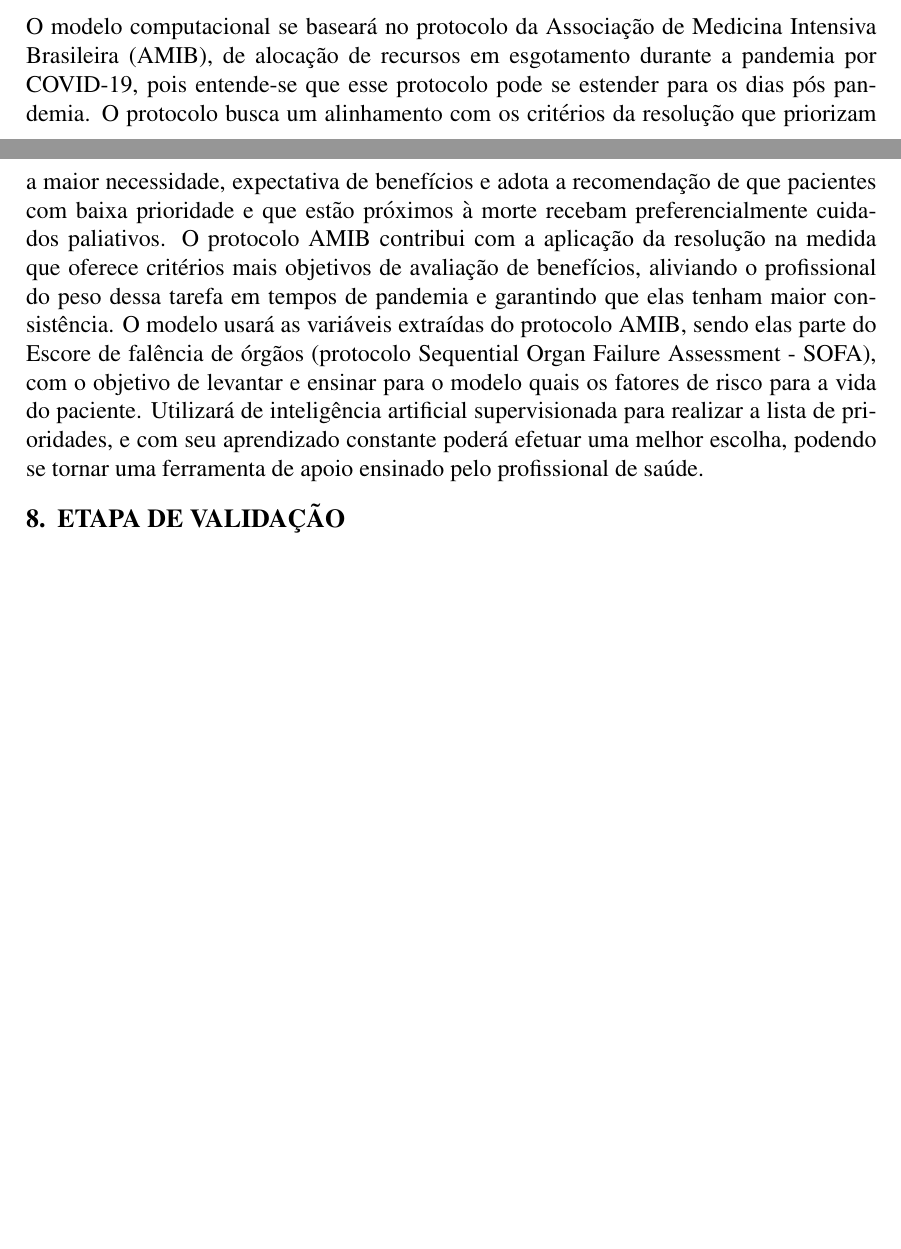
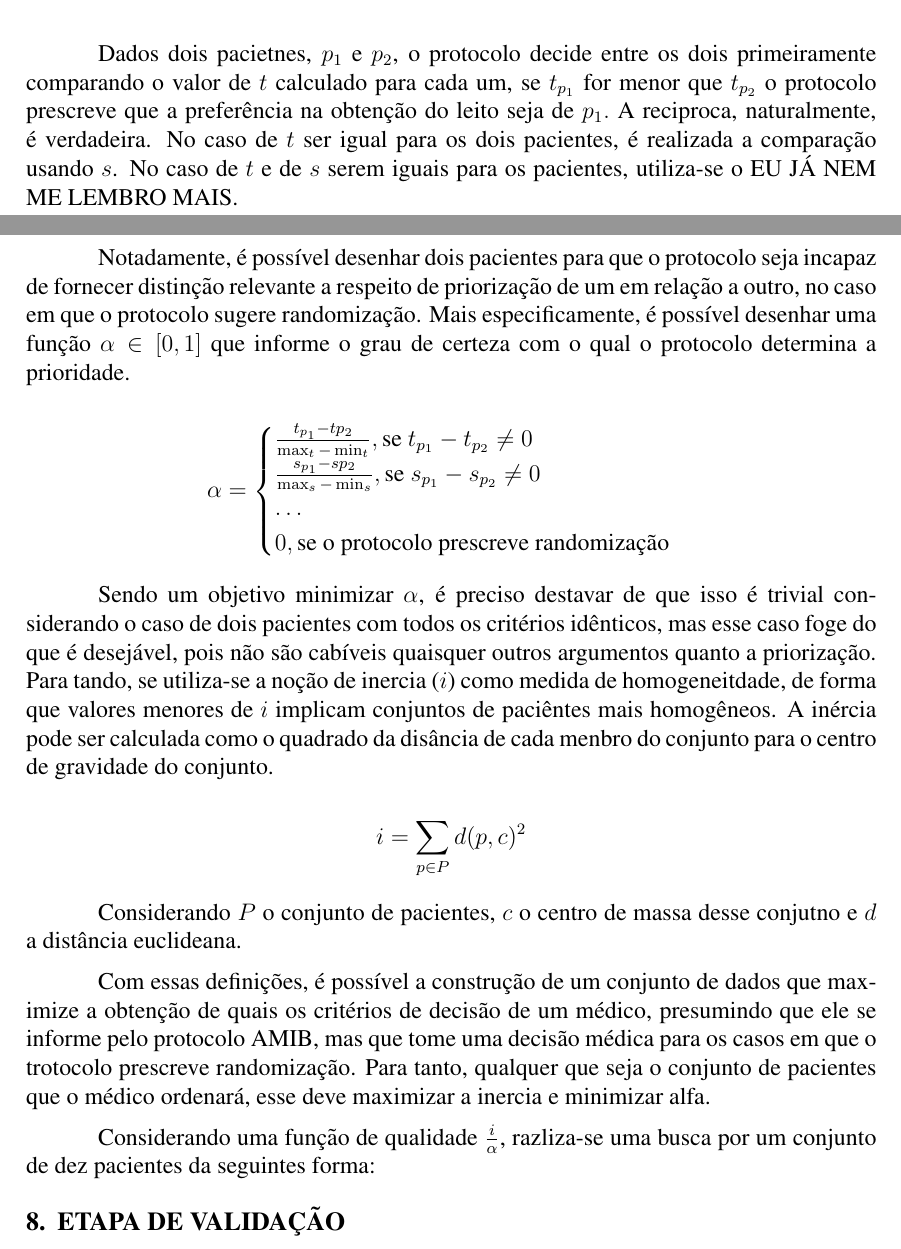
Before and after one commit to alisonsassi95/article_generation_data_Medical_Support_Decision, a LaTeX document (main.tex): two parts of pages 3 and 4 of 7 before the commit and two parts of pages 4 and 5 of 8 after it, joined at a grey line, cut at the place of the change, the shorter picture padded with empty space. Compiled offline with pdfLaTeX.

Commit message:
First notes

```diff
--- a/main.tex
+++ b/main.tex
@@ -3,6 +3,9 @@
 \usepackage{sbc-template}
 
 \usepackage{graphicx,url}
+
+\usepackage{amssymb}
+\usepackage{amsmath}
 
 \usepackage{float}
 \usepackage[utf8]{inputenc}
@@ -78,6 +81,3 @@ Somente a arquitetura não é capaz de criar o sistema, deve existir tecnologias
 
 \section{MODELO COMPUTACIONAL}
 
-O modelo computacional se baseará no protocolo da Associação de Medicina Intensiva Brasileira (AMIB), de alocação de recursos em esgotamento durante a pandemia por COVID-19, pois entende-se que esse protocolo pode se estender para os dias pós pandemia. O protocolo busca um alinhamento com os critérios da resolução que priorizam a maior necessidade, expectativa de benefícios e adota a recomendação de que pacientes com baixa prioridade e que estão próximos à morte recebam preferencialmente cuidados paliativos. O protocolo AMIB contribui com a aplicação da resolução na medida que oferece critérios mais objetivos de avaliação de benefícios, aliviando o profissional do peso dessa tarefa em tempos de pandemia e garantindo que elas tenham maior consistência.
-O modelo usará as variáveis extraídas do protocolo AMIB, sendo elas parte do Escore de falência de órgãos (protocolo Sequential Organ Failure Assessment - SOFA), com o objetivo de levantar e ensinar para o modelo quais os fatores de risco para a vida do paciente.
-Utilizará de inteligência artificial supervisionada para realizar a lista de prioridades, e com seu aprendizado constante poderá efetuar uma melhor escolha, podendo se tornar uma ferramenta de apoio ensinado pelo profissional de saúde.
@@ -84,3 +127,34 @@ Utilizará de inteligência artificial supervisionada para realizar a lista de p
+Dados dois pacietnes, $p_1$ e $p_2$, o protocolo decide entre os dois primeiramente comparando o valor de $t$ calculado para cada um, se  $t_{p_1}$ for menor que $t_{p_2}$ o protocolo prescreve que a preferência na obtenção do leito seja de  $p_1.$
+A reciproca, naturalmente, é verdadeira.
+No caso de $t$ ser igual para os dois pacientes, é realizada a comparação usando  $s$.
+No caso de $t$ e de  $s$ serem iguais para os pacientes, utiliza-se o EU JÁ NEM ME LEMBRO MAIS.
+
+Notadamente, é possível desenhar dois pacientes para que o protocolo seja incapaz de fornecer distinção relevante a respeito de priorização de um em relação a outro, no caso em que o protocolo sugere randomização.
+Mais especificamente, é possível desenhar uma função $\alpha \in [0, 1]$ que informe o grau de certeza com o qual o protocolo determina a prioridade.
+
+\[
+\alpha = \begin{cases}
+    \frac{t_{p_1} - t{p_2}}{\max_t - \min_t}, \text{se } t_{p_1} - t_{p_2} \neq 0 \\
+    \frac{s_{p_1} - s{p_2}}{\max_s - \min_s}, \text{se } s_{p_1} - s_{p_2} \neq 0 \\
+    \ldots \\
+    0, \text{se o protocolo prescreve randomização}
+\end{cases}
+\]
+
+Sendo um objetivo minimizar $\alpha$, é preciso destavar de que isso é trivial considerando o caso de dois pacientes com todos os critérios idênticos, mas esse caso foge do que é desejável, pois não são cabíveis quaisquer outros argumentos quanto a priorização.
+Para tando, se utiliza-se a noção de inercia ($i$) como medida de homogeneitdade, de forma que valores menores de $i$ implicam conjuntos de paciêntes mais homogêneos.
+A inércia pode ser calculada como o quadrado da disância de cada menbro do conjunto para o centro de gravidade do conjunto.
+
+\[
+i = \sum_{p \in P}d(p, c)^2
+\]
+
+Considerando $P$ o conjunto de pacientes, $c$ o centro de massa desse conjutno e $d$ a distância euclideana.
+
+Com essas definições, é possível a construção de um conjunto de dados que maximize a obtenção de quais os critérios de decisão de um médico, presumindo que ele se informe pelo protocolo AMIB, mas que tome uma decisão médica para os casos em que o trotocolo prescreve randomização.
+Para tanto, qualquer que seja o conjunto de pacientes que o médico ordenará, esse deve maximizar a inercia e minimizar alfa.
+
+Considerando uma função de qualidade $\frac{i}{\alpha}$, razliza-se uma busca por um conjunto de dez pacientes da seguintes forma:
 
 \section{ETAPA DE VALIDAÇÃO}
 O processo de validação proposto, é através de casos clínicos hipotéticos, elaborados por grupos de médicos com experiência na área do setor de UTI que reflitam a realidade cotidiana. Os casos deverão ser cadastrados previamente na solução e validados por um profissional da saúde. Cada caso cadastrado na base será alocado a um grupo divididos em dez registros de pacientes, podendo se repetir nos grupos, conforme a aleatoriedade de um algoritmo para que não haja influência humana.
```
Also changed, not shown: main.tex (43 more changed lines).
